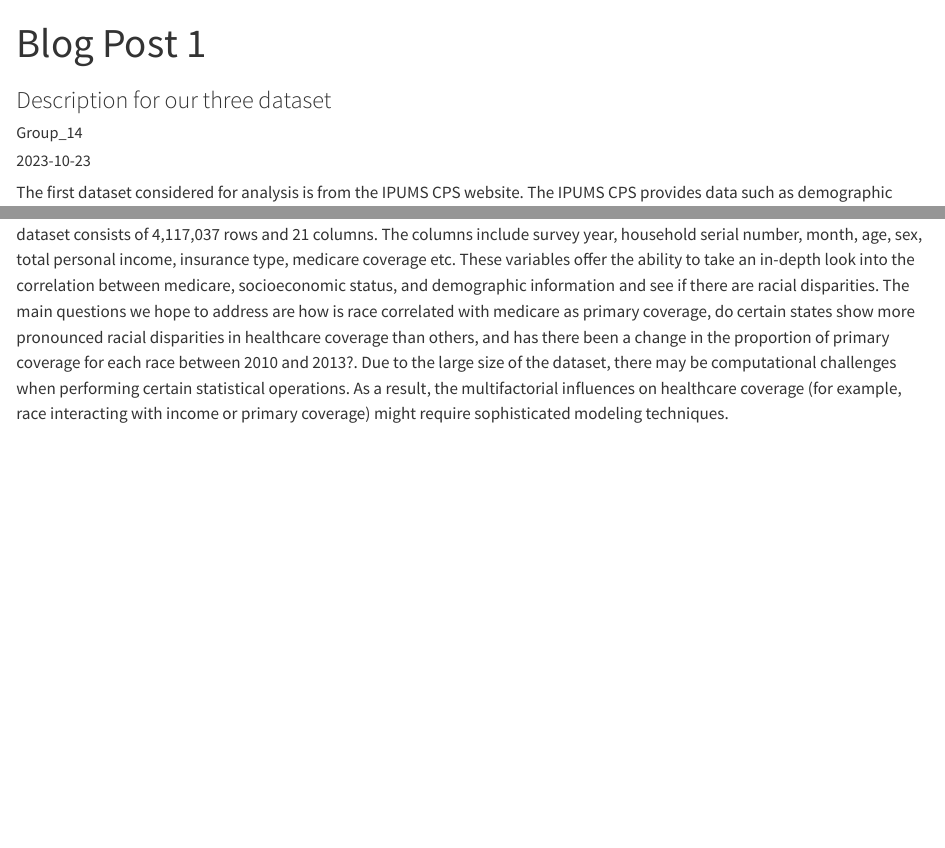
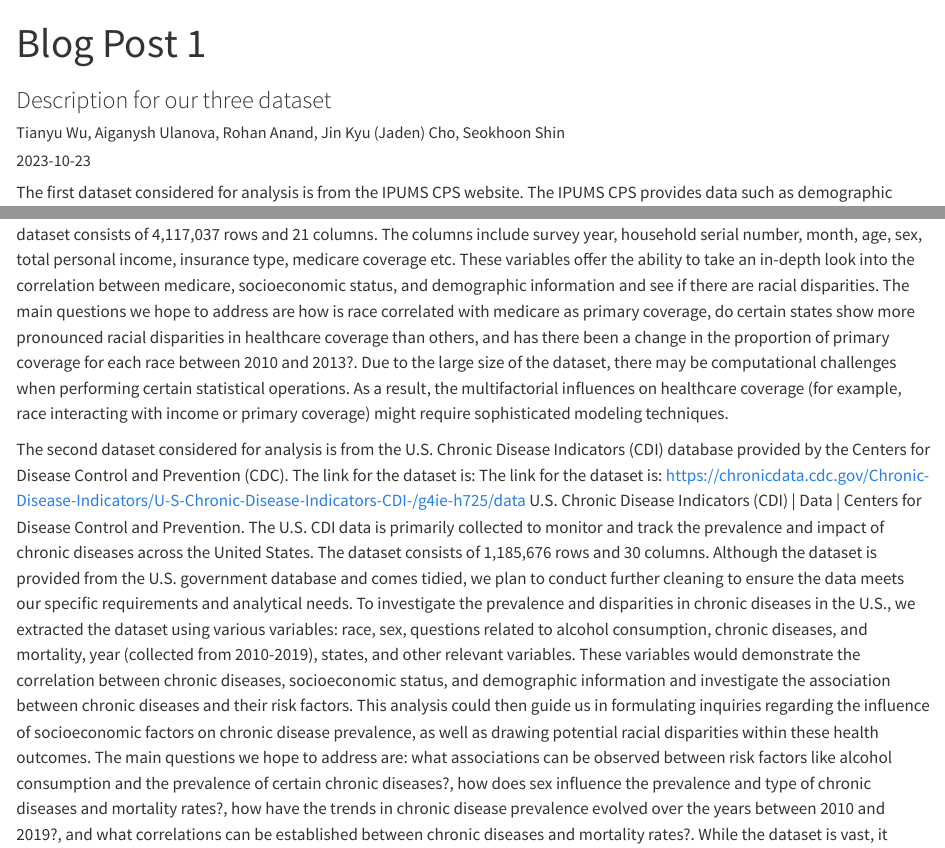
Before and after one commit to rohan-anand21/ma415-maternal-health-analysis, a Quarto document (posts/2023-10-23-blog-post-1/blog-post-1.qmd): the page in a window 1100 px wide, from its top, and a second part further down, joined at a grey line. Rendered offline with R 4.5, knitr and Pandoc in place of Quarto, with nearby package versions.

Commit message:
Blog Post 1

```diff
--- a/posts/2023-10-23-blog-post-1/blog-post-1.qmd
+++ b/posts/2023-10-23-blog-post-1/blog-post-1.qmd
@@ -1,13 +1,16 @@
 ---
 title: "Blog Post 1"
 subtitle: "Description for our three dataset"
-author: "Group_14"
+author: "Tianyu Wu, Aiganysh Ulanova, Rohan Anand, Jin Kyu (Jaden) Cho, Seokhoon Shin"
 date: "2023-10-23"
 date-modified: "2023-10-23"
 draft: FALSE
 ---
+
+
+
 The first dataset considered for analysis is from the IPUMS CPS website. The IPUMS CPS provides data such as demographic information, rich employment data, program participation and supplemental data on topics such as fertility, tobacco use, volunteer activities, voter registration, computer and internet use, food security, and more based on census and survey data collected by the U.S. Bureau of Labor Statistics. The primary purpose of collecting such data is to gather monthly labor force statistics for the U.S. population to provide up-to-date labor force status of the civilian non-institutionalized population. The dataset consists of 4,117,037 rows and 21 columns. The columns include survey year, household serial number, month, age, sex, total personal income, insurance type, medicare coverage etc. These variables offer the ability to take an in-depth look into the correlation between medicare, socioeconomic status, and demographic information and see if there are racial disparities. The main questions we hope to address are how is race correlated with medicare as primary coverage, do certain states show more pronounced racial disparities in healthcare coverage than others, and has there been a change in the proportion of primary coverage for each race between 2010 and 2013?. Due to the large size of the dataset, there may be computational challenges when performing certain statistical operations. As a result, the multifactorial influences on healthcare coverage (for example, race interacting with income or primary coverage) might require sophisticated modeling techniques.
 
-The second dataset considered for analysis is from the U.S. Chronic Disease Indicators (CDI) database provided by the Centers for Disease Control and Prevention (CDC). The link for the dataset is: U.S. Chronic Disease Indicators (CDI) | Data | Centers for Disease Control and Prevention. The U.S. CDI data is primarily collected to monitor and track the prevalence and impact of chronic diseases across the United States. The dataset consists of 1,185,676 rows and 30 columns. Although the dataset is provided from the U.S. government database and comes tidied, we plan to conduct further cleaning to ensure the data meets our specific requirements and analytical needs. To investigate the prevalence and disparities in chronic diseases in the U.S., we extracted the dataset using various variables: race, sex, questions related to alcohol consumption, chronic diseases, and mortality, year (collected from 2010-2019), states, and other relevant variables. These variables would demonstrate the correlation between chronic diseases, socioeconomic status, and demographic information and investigate the association between chronic diseases and their risk factors. This analysis could then guide us in formulating inquiries regarding the influence of socioeconomic factors on chronic disease prevalence, as well as drawing potential racial disparities within these health outcomes. The main questions we hope to address are: what associations can be observed between risk factors like alcohol consumption and the prevalence of certain chronic diseases?, how does sex influence the prevalence and type of chronic diseases and mortality rates?, how have the trends in chronic disease prevalence evolved over the years between 2010 and 2019?, and what correlations can be established between chronic diseases and mortality rates?. While the dataset is vast, it might cause a lack of granularity in specific areas. Furthermore, the relationship between demographics, chronic disease prevalence, and some socioeconomic factors of socioeconomic might be challenging to interpret the dataset with accuracy.
+The second dataset considered for analysis is from the U.S. Chronic Disease Indicators (CDI) database provided by the Centers for Disease Control and Prevention (CDC). The link for the dataset is: The link for the dataset is: https://chronicdata.cdc.gov/Chronic-Disease-Indicators/U-S-Chronic-Disease-Indicators-CDI-/g4ie-h725/data U.S. Chronic Disease Indicators (CDI) | Data | Centers for Disease Control and Prevention. The U.S. CDI data is primarily collected to monitor and track the prevalence and impact of chronic diseases across the United States. The dataset consists of 1,185,676 rows and 30 columns. Although the dataset is provided from the U.S. government database and comes tidied, we plan to conduct further cleaning to ensure the data meets our specific requirements and analytical needs. To investigate the prevalence and disparities in chronic diseases in the U.S., we extracted the dataset using various variables: race, sex, questions related to alcohol consumption, chronic diseases, and mortality, year (collected from 2010-2019), states, and other relevant variables. These variables would demonstrate the correlation between chronic diseases, socioeconomic status, and demographic information and investigate the association between chronic diseases and their risk factors. This analysis could then guide us in formulating inquiries regarding the influence of socioeconomic factors on chronic disease prevalence, as well as drawing potential racial disparities within these health outcomes. The main questions we hope to address are: what associations can be observed between risk factors like alcohol consumption and the prevalence of certain chronic diseases?, how does sex influence the prevalence and type of chronic diseases and mortality rates?, how have the trends in chronic disease prevalence evolved over the years between 2010 and 2019?, and what correlations can be established between chronic diseases and mortality rates?. While the dataset is vast, it might cause a lack of granularity in specific areas. Furthermore, the relationship between demographics, chronic disease prevalence, and some socioeconomic factors of socioeconomic might be challenging to interpret the dataset with accuracy.
 
 The third dataset we have chosen comes from the National Center for Health Statistics and provides observations from 2021 births based on a 100% sample of birth certificates from some states and a 50% sample of birth certificates from the remaining states. The link is: https://www.nber.org/research/data/vital-statistics-natality-birth-data. There are 3,669,928 rows and 225 columns. The columns consist of three main types of data: demographic data such as date of birth, age of mother, marital status, race, sex, etc., health data such as birth weight, infections present in mother, prenatal care, presence of birth defects, etc., and geographic data such as birth state. The purpose is to have an aggregated record of the circumstances surrounding U.S. births. We are able to load and clean the data. The data is a downloadable csv file from the website which can be imported in R studio. The main questions that we would like to address are whether race is correlated with cigarette use in each trimester, differences in prenatal care and apgar score by race, differences in rates of gestation for different races, and how does the payment source for delivery in 2020 vary by region and by race? Some challenges that I foresee are reading and doing time efficient analysis because the csv has an extreme number of observations. However, there are packages such as data.table that contains functions such as fread, which reads a large csv faster, and memory.limit() which allows the entire csv to be loaded at once. Also, another challenge would be selecting columns which have a high correlation coefficient so our analysis will uncover the present disparities.
```
